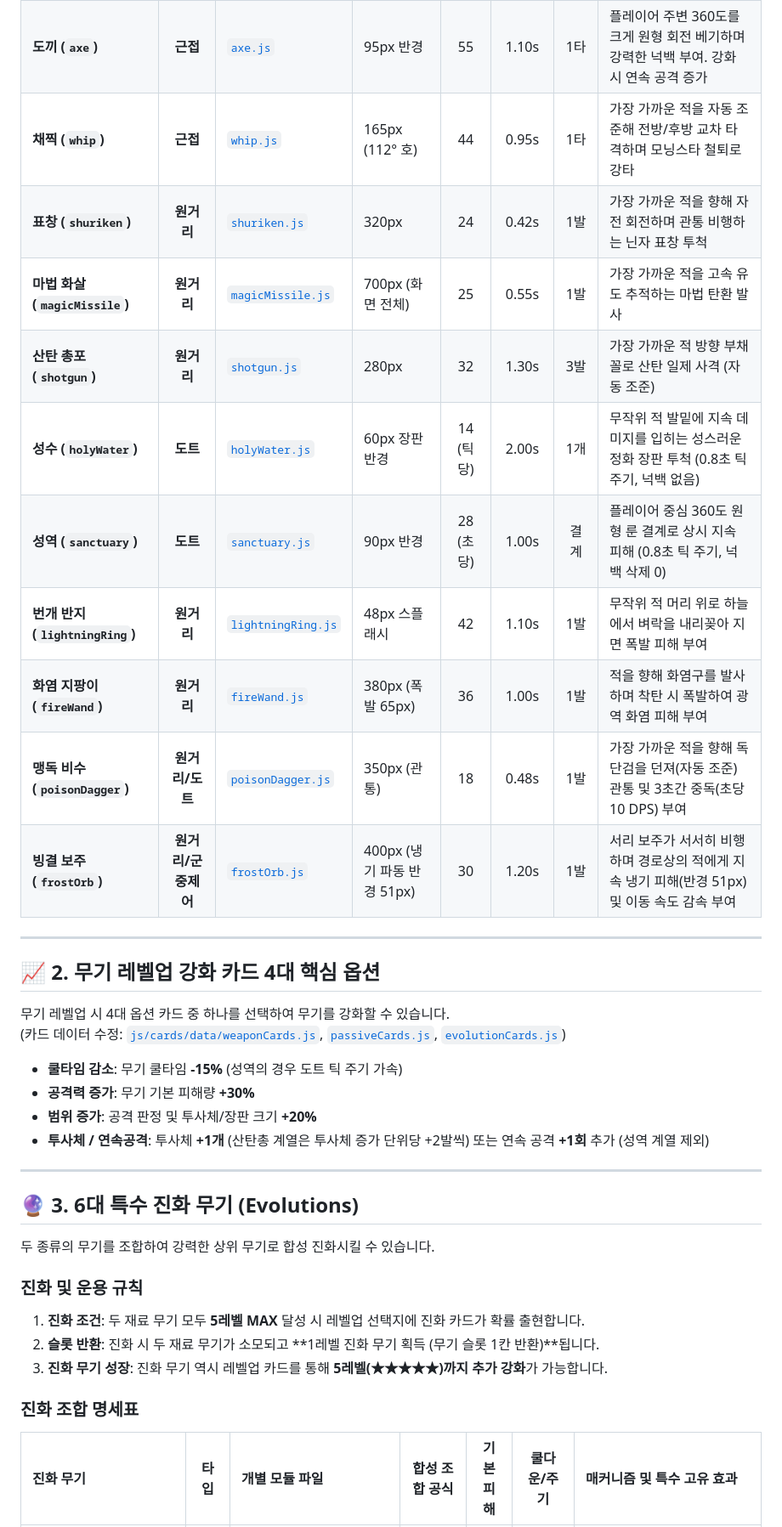
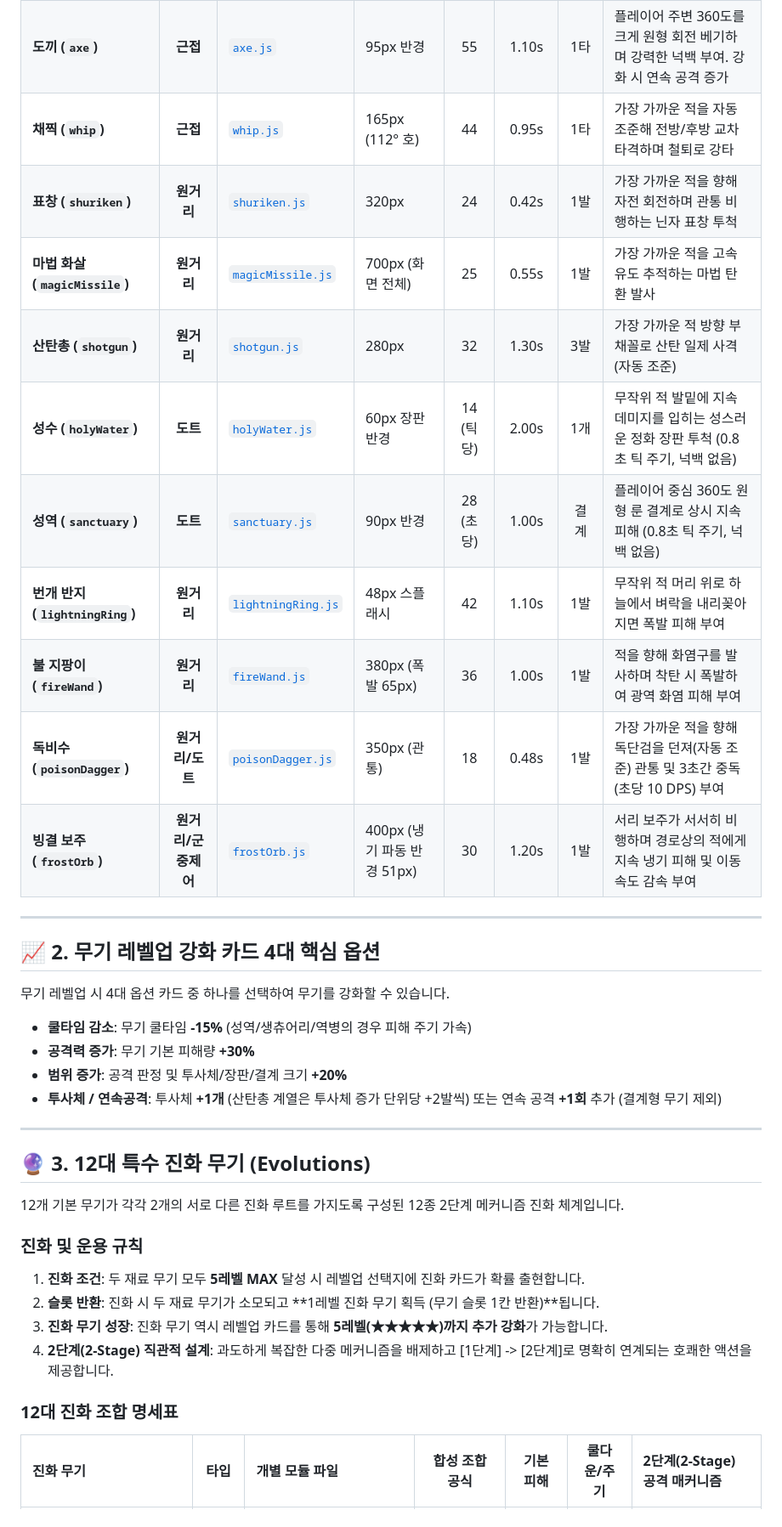
Before and after one commit to windforsea/anti_survivor, a Markdown page: docs/weapons.md, the part around one of its changes. Shown at 85% size. GitHub-like rendering.

```diff
--- a/docs/weapons.md
+++ b/docs/weapons.md
@@ -13,41 +13,41 @@ Anti Survivors의 12종 기본 무기 스펙, 4대 강화 카드 옵션, 6대
 | :--- | :---: | :--- | :--- | :---: | :---: | :---: | :--- |
 | **철검 (`sword`)** | **근접** | [`sword.js`](file:///g:/내%20드라이브/vam/js/weapons/basic/sword.js) | 80px | 20 | 0.45s | 1타 | 가장 가까운 적을 자동 조준하여 날렵하게 베어냄. 강화 시 연속 공격 횟수 증가 |
 | **도끼 (`axe`)** | **근접** | [`axe.js`](file:///g:/내%20드라이브/vam/js/weapons/basic/axe.js) | 95px 반경 | 55 | 1.10s | 1타 | 플레이어 주변 360도를 크게 원형 회전 베기하며 강력한 넉백 부여. 강화 시 연속 공격 증가 |
-| **채찍 (`whip`)** | **근접** | [`whip.js`](file:///g:/내%20드라이브/vam/js/weapons/basic/whip.js) | 165px (112° 호) | 44 | 0.95s | 1타 | 가장 가까운 적을 자동 조준해 전방/후방 교차 타격하며 모닝스타 철퇴로 강타 |
+| **채찍 (`whip`)** | **근접** | [`whip.js`](file:///g:/내%20드라이브/vam/js/weapons/basic/whip.js) | 165px (112° 호) | 44 | 0.95s | 1타 | 가장 가까운 적을 자동 조준해 전방/후방 교차 타격하며 철퇴로 강타 |
 | **표창 (`shuriken`)** | **원거리** | [`shuriken.js`](file:///g:/내%20드라이브/vam/js/weapons/basic/shuriken.js) | 320px | 24 | 0.42s | 1발 | 가장 가까운 적을 향해 자전 회전하며 관통 비행하는 닌자 표창 투척 |
 | **마법 화살 (`magicMissile`)** | **원거리** | [`magicMissile.js`](file:///g:/내%20드라이브/vam/js/weapons/basic/magicMissile.js) | 700px (화면 전체) | 25 | 0.55s | 1발 | 가장 가까운 적을 고속 유도 추적하는 마법 탄환 발사 |
-| **산탄 총포 (`shotgun`)** | **원거리** | [`shotgun.js`](file:///g:/내%20드라이브/vam/js/weapons/basic/shotgun.js) | 280px | 32 | 1.30s | 3발 | 가장 가까운 적 방향 부채꼴로 산탄 일제 사격 (자동 조준) |
+| **산탄총 (`shotgun`)** | **원거리** | [`shotgun.js`](file:///g:/내%20드라이브/vam/js/weapons/basic/shotgun.js) | 280px | 32 | 1.30s | 3발 | 가장 가까운 적 방향 부채꼴로 산탄 일제 사격 (자동 조준) |
 | **성수 (`holyWater`)** | **도트** | [`holyWater.js`](file:///g:/내%20드라이브/vam/js/weapons/basic/holyWater.js) | 60px 장판 반경 | 14 (틱당) | 2.00s | 1개 | 무작위 적 발밑에 지속 데미지를 입히는 성스러운 정화 장판 투척 (0.8초 틱 주기, 넉백 없음) |
-| **성역 (`sanctuary`)** | **도트** | [`sanctuary.js`](file:///g:/내%20드라이브/vam/js/weapons/basic/sanctuary.js) | 90px 반경 | 28 (초당) | 1.00s | 결계 | 플레이어 중심 360도 원형 룬 결계로 상시 지속 피해 (0.8초 틱 주기, 넉백 삭제 0) |
+| **성역 (`sanctuary`)** | **도트** | [`sanctuary.js`](file:///g:/내%20드라이브/vam/js/weapons/basic/sanctuary.js) | 90px 반경 | 28 (초당) | 1.00s | 결계 | 플레이어 중심 360도 원형 룬 결계로 상시 지속 피해 (0.8초 틱 주기, 넉백 없음) |
 | **번개 반지 (`lightningRing`)** | **원거리** | [`lightningRing.js`](file:///g:/내%20드라이브/vam/js/weapons/basic/lightningRing.js) | 48px 스플래시 | 42 | 1.10s | 1발 | 무작위 적 머리 위로 하늘에서 벼락을 내리꽂아 지면 폭발 피해 부여 |
-| **화염 지팡이 (`fireWand`)** | **원거리** | [`fireWand.js`](file:///g:/내%20드라이브/vam/js/weapons/basic/fireWand.js) | 380px (폭발 65px) | 36 | 1.00s | 1발 | 적을 향해 화염구를 발사하며 착탄 시 폭발하여 광역 화염 피해 부여 |
-| **맹독 비수 (`poisonDagger`)** | **원거리/도트** | [`poisonDagger.js`](file:///g:/내%20드라이브/vam/js/weapons/basic/poisonDagger.js) | 350px (관통) | 18 | 0.48s | 1발 | 가장 가까운 적을 향해 독단검을 던져(자동 조준) 관통 및 3초간 중독(초당 10 DPS) 부여 |
-| **빙결 보주 (`frostOrb`)** | **원거리/군중제어** | [`frostOrb.js`](file:///g:/내%20드라이브/vam/js/weapons/basic/frostOrb.js) | 400px (냉기 파동 반경 51px) | 30 | 1.20s | 1발 | 서리 보주가 서서히 비행하며 경로상의 적에게 지속 냉기 피해(반경 51px) 및 이동 속도 감속 부여 |
+| **불 지팡이 (`fireWand`)** | **원거리** | [`fireWand.js`](file:///g:/내%20드라이브/vam/js/weapons/basic/fireWand.js) | 380px (폭발 65px) | 36 | 1.00s | 1발 | 적을 향해 화염구를 발사하며 착탄 시 폭발하여 광역 화염 피해 부여 |
+| **독비수 (`poisonDagger`)** | **원거리/도트** | [`poisonDagger.js`](file:///g:/내%20드라이브/vam/js/weapons/basic/poisonDagger.js) | 350px (관통) | 18 | 0.48s | 1발 | 가장 가까운 적을 향해 독단검을 던져(자동 조준) 관통 및 3초간 중독(초당 10 DPS) 부여 |
+| **빙결 보주 (`frostOrb`)** | **원거리/군중제어** | [`frostOrb.js`](file:///g:/내%20드라이브/vam/js/weapons/basic/frostOrb.js) | 400px (냉기 파동 반경 51px) | 30 | 1.20s | 1발 | 서리 보주가 서서히 비행하며 경로상의 적에게 지속 냉기 피해 및 이동 속도 감속 부여 |
 
 ---
 
 ## 📈 2. 무기 레벨업 강화 카드 4대 핵심 옵션
 
 무기 레벨업 시 4대 옵션 카드 중 하나를 선택하여 무기를 강화할 수 있습니다.
-(카드 데이터 수정: [`js/cards/data/weaponCards.js`](file:///g:/내%20드라이브/vam/js/cards/data/weaponCards.js), [`passiveCards.js`](file:///g:/내%20드라이브/vam/js/cards/data/passiveCards.js), [`evolutionCards.js`](file:///g:/내%20드라이브/vam/js/cards/data/evolutionCards.js))
 
-- **쿨타임 감소**: 무기 쿨타임 **-15%** (성역의 경우 도트 틱 주기 가속)
+- **쿨타임 감소**: 무기 쿨타임 **-15%** (성역/생츄어리/역병의 경우 피해 주기 가속)
 - **공격력 증가**: 무기 기본 피해량 **+30%**
-- **범위 증가**: 공격 판정 및 투사체/장판 크기 **+20%**
-- **투사체 / 연속공격**: 투사체 **+1개** (산탄총 계열은 투사체 증가 단위당 +2발씩) 또는 연속 공격 **+1회** 추가 (성역 계열 제외)
+- **범위 증가**: 공격 판정 및 투사체/장판/결계 크기 **+20%**
+- **투사체 / 연속공격**: 투사체 **+1개** (산탄총 계열은 투사체 증가 단위당 +2발씩) 또는 연속 공격 **+1회** 추가 (결계형 무기 제외)
 
 ---
 
-## 🔮 3. 6대 특수 진화 무기 (Evolutions)
+## 🔮 3. 12대 특수 진화 무기 (Evolutions)
 
-두 종류의 무기를 조합하여 강력한 상위 무기로 합성 진화시킬 수 있습니다.
+12개 기본 무기가 각각 2개의 서로 다른 진화 루트를 가지도록 구성된 12종 2단계 메커니즘 진화 체계입니다.
 
 ### 진화 및 운용 규칙
 1. **진화 조건**: 두 재료 무기 모두 **5레벨 MAX** 달성 시 레벨업 선택지에 진화 카드가 확률 출현합니다.
 2. **슬롯 반환**: 진화 시 두 재료 무기가 소모되고 **1레벨 진화 무기 획득 (무기 슬롯 1칸 반환)**됩니다.
 3. **진화 무기 성장**: 진화 무기 역시 레벨업 카드를 통해 **5레벨(★★★★★)까지 추가 강화**가 가능합니다.
+4. **2단계(2-Stage) 직관적 설계**: 과도하게 복잡한 다중 메커니즘을 배제하고 [1단계] -> [2단계]로 명확히 연계되는 호쾌한 액션을 제공합니다.
 
-### 진화 조합 명세표
+### 12대 진화 조합 명세표
 
-| 진화 무기 | 타입 | 개별 모듈 파일 | 합성 조합 공식 | 기본 피해 | 쿨다운/주기 | 매커니즘 및 특수 고유 효과 |
+| 진화 무기 | 타입 | 개별 모듈 파일 | 합성 조합 공식 | 기본 피해 | 쿨다운/주기 | 2단계(2-Stage) 공격 매커니즘 |
 | :--- | :---: | :--- | :---: | :---: | :---: | :--- |
```
Also changed, not shown: other parts of docs/weapons.md (+13 -7 lines), main.md (+2 -2 lines), readme.md (+2 -2 lines).
